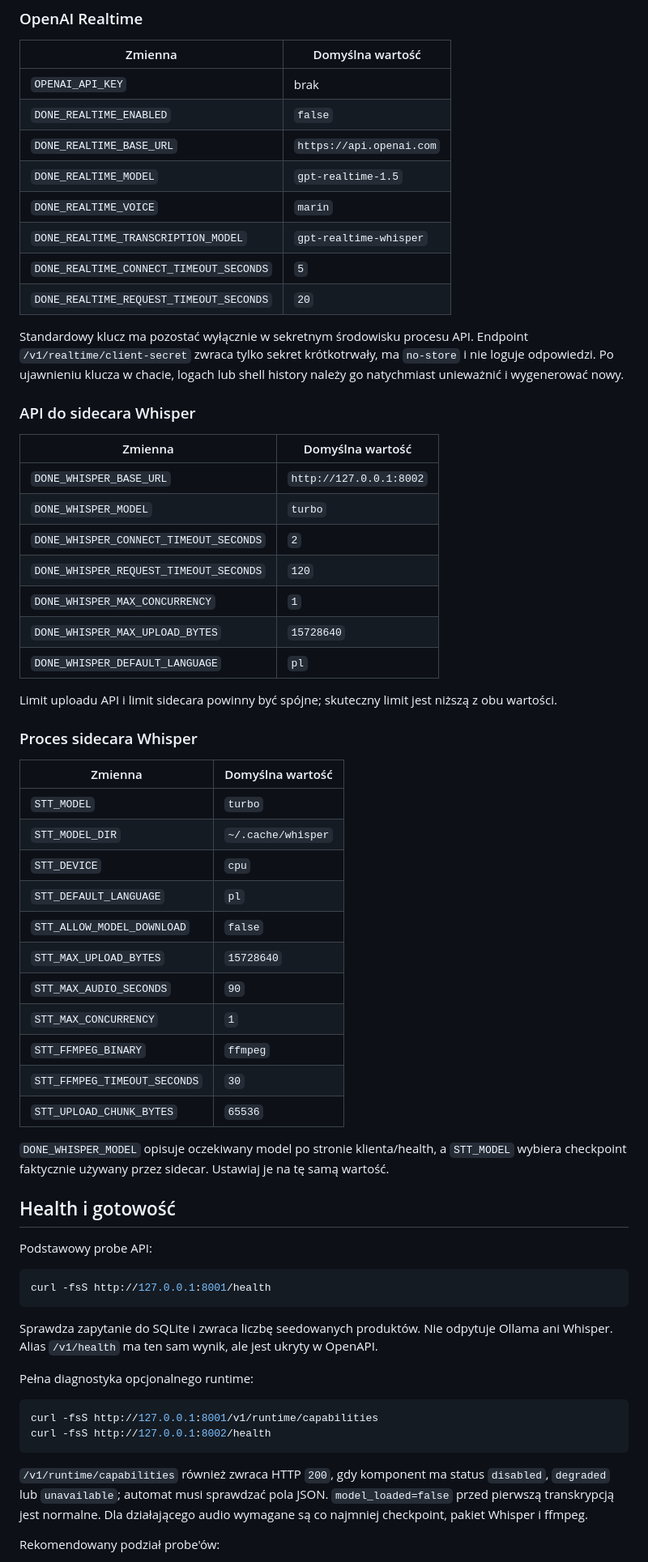
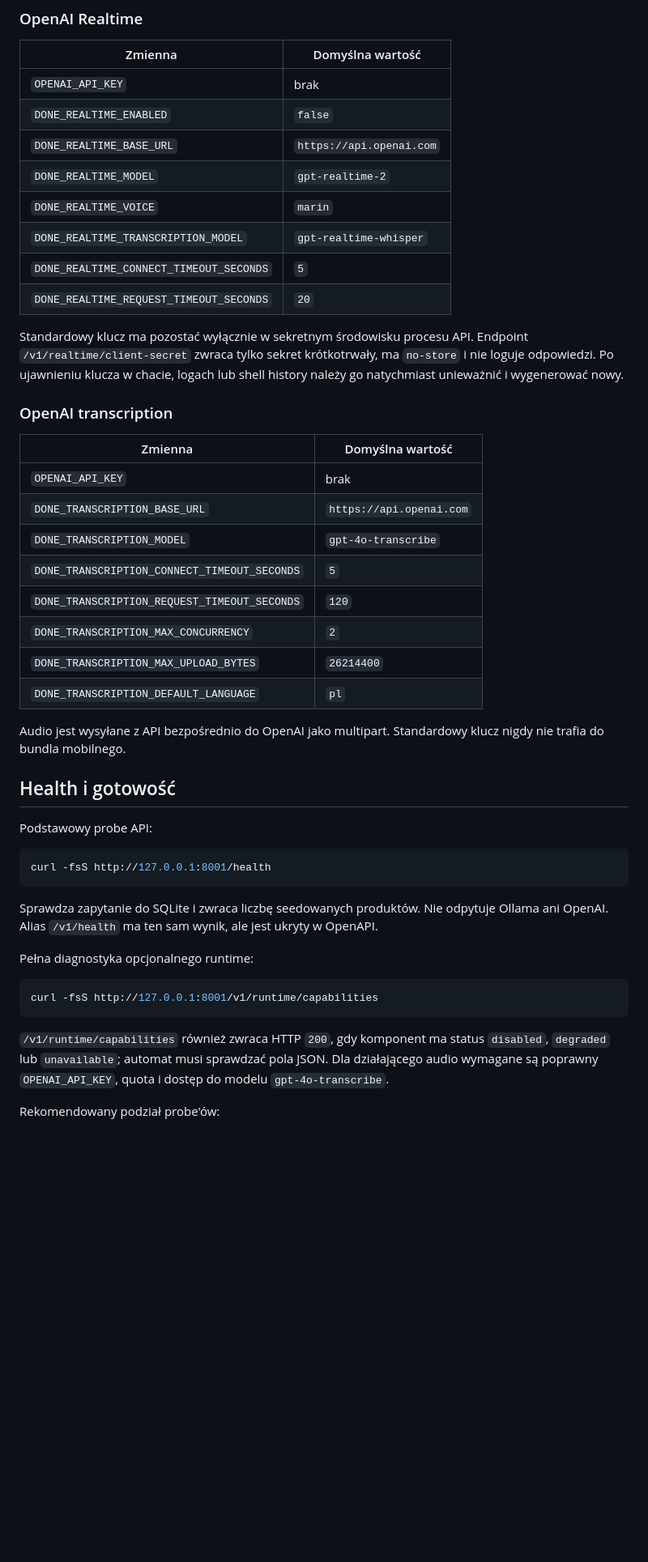
Before and after one commit to pawelkonior/done, a Markdown page: docs/operations.md, the part around one of its changes. Shown at 81% size. Rendered like a GitHub page; blank space fills up the shorter version.

````diff
--- a/docs/operations.md
+++ b/docs/operations.md
@@ -177,7 +156,7 @@ jeszcze jako aktywnego limitu bezpieczeństwa.
 | `OPENAI_API_KEY` | brak |
 | `DONE_REALTIME_ENABLED` | `false` |
 | `DONE_REALTIME_BASE_URL` | `https://api.openai.com` |
-| `DONE_REALTIME_MODEL` | `gpt-realtime-1.5` |
+| `DONE_REALTIME_MODEL` | `gpt-realtime-2` |
 | `DONE_REALTIME_VOICE` | `marin` |
 | `DONE_REALTIME_TRANSCRIPTION_MODEL` | `gpt-realtime-whisper` |
 | `DONE_REALTIME_CONNECT_TIMEOUT_SECONDS` | `5` |
@@ -188,40 +167,21 @@ Endpoint `/v1/realtime/client-secret` zwraca tylko sekret krótkotrwały, ma
 `no-store` i nie loguje odpowiedzi. Po ujawnieniu klucza w chacie, logach lub
 shell history należy go natychmiast unieważnić i wygenerować nowy.
 
-### API do sidecara Whisper
+### OpenAI transcription
 
 | Zmienna | Domyślna wartość |
 | --- | --- |
-| `DONE_WHISPER_BASE_URL` | `http://127.0.0.1:8002` |
-| `DONE_WHISPER_MODEL` | `turbo` |
-| `DONE_WHISPER_CONNECT_TIMEOUT_SECONDS` | `2` |
-| `DONE_WHISPER_REQUEST_TIMEOUT_SECONDS` | `120` |
-| `DONE_WHISPER_MAX_CONCURRENCY` | `1` |
-| `DONE_WHISPER_MAX_UPLOAD_BYTES` | `15728640` |
-| `DONE_WHISPER_DEFAULT_LANGUAGE` | `pl` |
+| `OPENAI_API_KEY` | brak |
+| `DONE_TRANSCRIPTION_BASE_URL` | `https://api.openai.com` |
+| `DONE_TRANSCRIPTION_MODEL` | `gpt-4o-transcribe` |
+| `DONE_TRANSCRIPTION_CONNECT_TIMEOUT_SECONDS` | `5` |
+| `DONE_TRANSCRIPTION_REQUEST_TIMEOUT_SECONDS` | `120` |
+| `DONE_TRANSCRIPTION_MAX_CONCURRENCY` | `2` |
+| `DONE_TRANSCRIPTION_MAX_UPLOAD_BYTES` | `26214400` |
+| `DONE_TRANSCRIPTION_DEFAULT_LANGUAGE` | `pl` |
 
-Limit uploadu API i limit sidecara powinny być spójne; skuteczny limit jest
-niższą z obu wartości.
-
-### Proces sidecara Whisper
-
-| Zmienna | Domyślna wartość |
-| --- | --- |
-| `STT_MODEL` | `turbo` |
-| `STT_MODEL_DIR` | `~/.cache/whisper` |
-| `STT_DEVICE` | `cpu` |
-| `STT_DEFAULT_LANGUAGE` | `pl` |
-| `STT_ALLOW_MODEL_DOWNLOAD` | `false` |
-| `STT_MAX_UPLOAD_BYTES` | `15728640` |
-| `STT_MAX_AUDIO_SECONDS` | `90` |
-| `STT_MAX_CONCURRENCY` | `1` |
-| `STT_FFMPEG_BINARY` | `ffmpeg` |
-| `STT_FFMPEG_TIMEOUT_SECONDS` | `30` |
-| `STT_UPLOAD_CHUNK_BYTES` | `65536` |
-
-`DONE_WHISPER_MODEL` opisuje oczekiwany model po stronie klienta/health, a
-`STT_MODEL` wybiera checkpoint faktycznie używany przez sidecar. Ustawiaj je na
-tę samą wartość.
+Audio jest wysyłane z API bezpośrednio do OpenAI jako multipart. Standardowy
+klucz nigdy nie trafia do bundla mobilnego.
 
 ## Health i gotowość
 
@@ -232,20 +192,19 @@ curl -fsS http://127.0.0.1:8001/health
 ```
 
 Sprawdza zapytanie do SQLite i zwraca liczbę seedowanych produktów. Nie odpytuje
-Ollama ani Whisper. Alias `/v1/health` ma ten sam wynik, ale jest ukryty w
+Ollama ani OpenAI. Alias `/v1/health` ma ten sam wynik, ale jest ukryty w
 OpenAPI.
 
 Pełna diagnostyka opcjonalnego runtime:
 
 ```bash
 curl -fsS http://127.0.0.1:8001/v1/runtime/capabilities
-curl -fsS http://127.0.0.1:8002/health
 ```
 
 `/v1/runtime/capabilities` również zwraca HTTP `200`, gdy komponent ma status
 `disabled`, `degraded` lub `unavailable`; automat musi sprawdzać pola JSON.
-`model_loaded=false` przed pierwszą transkrypcją jest normalne. Dla działającego
-audio wymagane są co najmniej checkpoint, pakiet Whisper i ffmpeg.
+Dla działającego audio wymagane są poprawny `OPENAI_API_KEY`, quota i dostęp do
+modelu `gpt-4o-transcribe`.
 
 Rekomendowany podział probe'ów:
 
````
Also changed, not shown: other parts of docs/operations.md (+21 -44 lines), docs/api-contract.md (+15 -50 lines), docs/architecture.md (+16 -18 lines).
